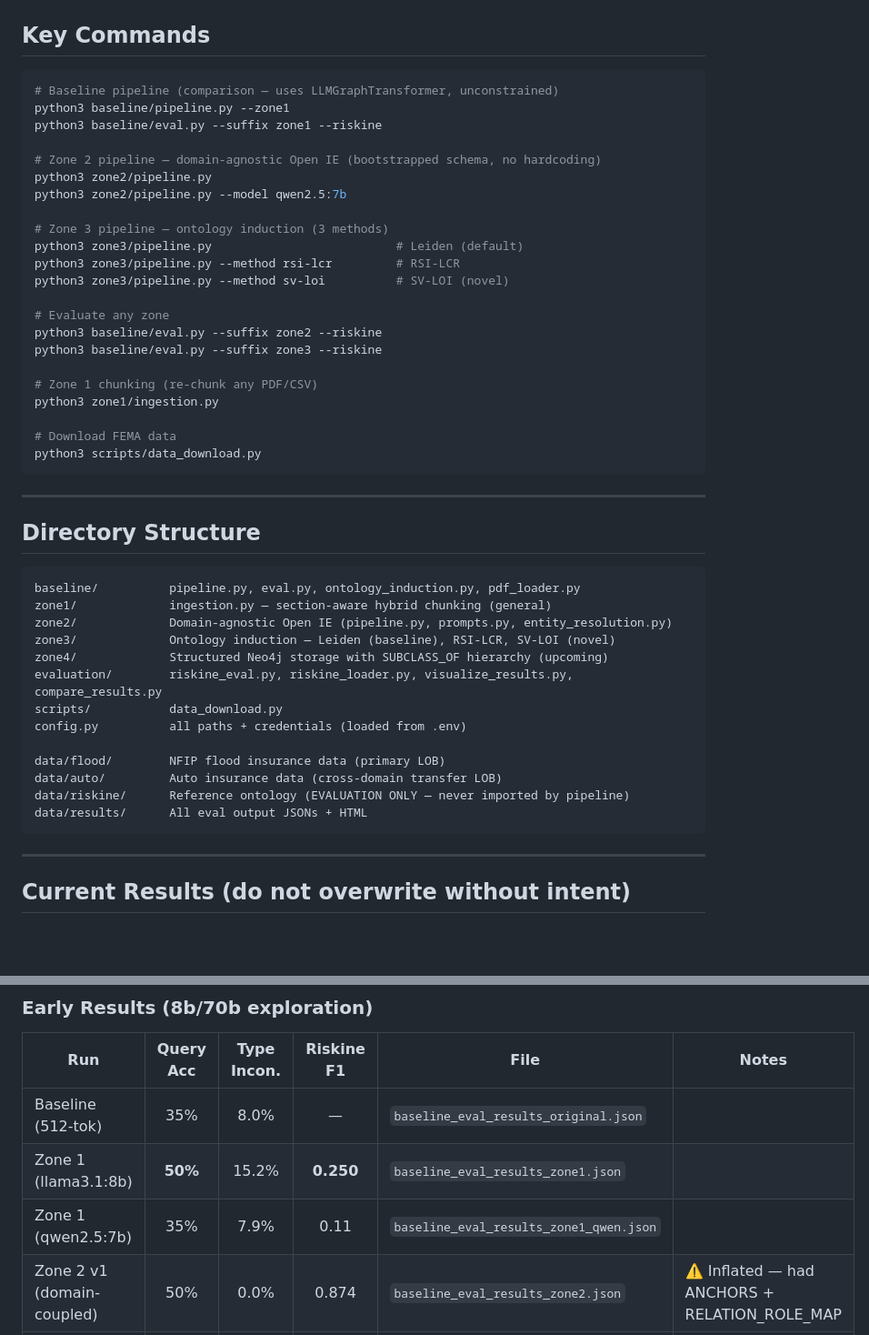
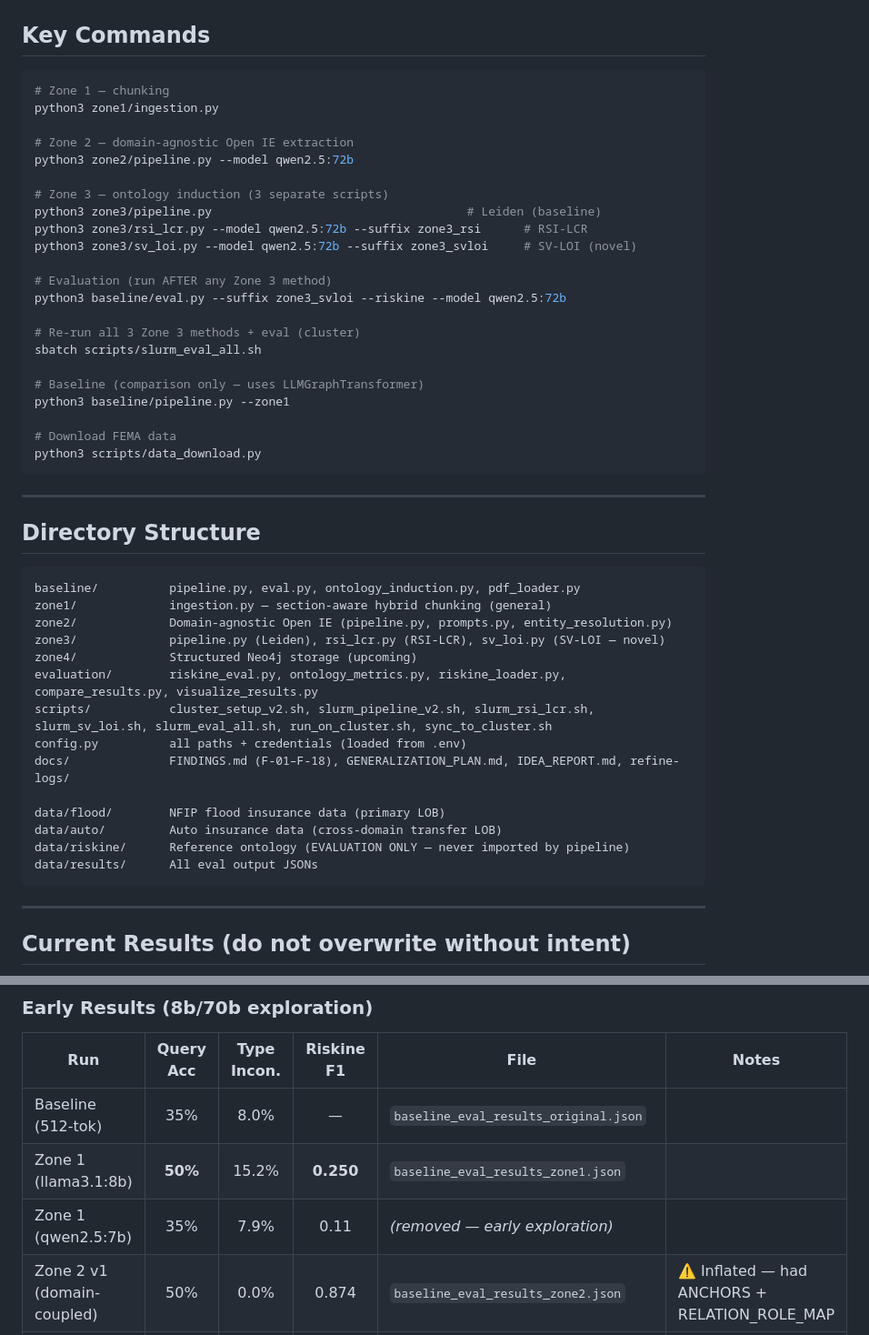
Before and after one commit to xiw-1202/Agentic-Data-Fusion-for-Insurance-Knowledge-Graphs, a Markdown page: CLAUDE.md, 2 parts joined by grey strips. Shown at 91% size. Rendered like a GitHub page; blank space fills up the shorter version.

Commit message:
docs: update CLAUDE.md to reflect cleanup and current file structure

````diff
--- a/CLAUDE.md
+++ b/CLAUDE.md
@@ -41,25 +41,25 @@ All scripts must be run from the **project root** (`~/Documents/School/Emory/CS5
 ## Key Commands
 
 ```bash
-# Baseline pipeline (comparison — uses LLMGraphTransformer, unconstrained)
+# Zone 1 — chunking
+python3 zone1/ingestion.py
+
+# Zone 2 — domain-agnostic Open IE extraction
+python3 zone2/pipeline.py --model qwen2.5:72b
+
+# Zone 3 — ontology induction (3 separate scripts)
+python3 zone3/pipeline.py                                    # Leiden (baseline)
+python3 zone3/rsi_lcr.py --model qwen2.5:72b --suffix zone3_rsi      # RSI-LCR
+python3 zone3/sv_loi.py --model qwen2.5:72b --suffix zone3_svloi     # SV-LOI (novel)
+
+# Evaluation (run AFTER any Zone 3 method)
+python3 baseline/eval.py --suffix zone3_svloi --riskine --model qwen2.5:72b
+
+# Re-run all 3 Zone 3 methods + eval (cluster)
+sbatch scripts/slurm_eval_all.sh
+
+# Baseline (comparison only — uses LLMGraphTransformer)
 python3 baseline/pipeline.py --zone1
-python3 baseline/eval.py --suffix zone1 --riskine
-
-# Zone 2 pipeline — domain-agnostic Open IE (bootstrapped schema, no hardcoding)
-python3 zone2/pipeline.py
-python3 zone2/pipeline.py --model qwen2.5:7b
-
-# Zone 3 pipeline — ontology induction (3 methods)
-python3 zone3/pipeline.py                          # Leiden (default)
-python3 zone3/pipeline.py --method rsi-lcr         # RSI-LCR
-python3 zone3/pipeline.py --method sv-loi          # SV-LOI (novel)
-
-# Evaluate any zone
-python3 baseline/eval.py --suffix zone2 --riskine
-python3 baseline/eval.py --suffix zone3 --riskine
-
-# Zone 1 chunking (re-chunk any PDF/CSV)
-python3 zone1/ingestion.py
 
 # Download FEMA data
 python3 scripts/data_download.py
@@ -73,16 +73,17 @@ python3 scripts/data_download.py
 baseline/          pipeline.py, eval.py, ontology_induction.py, pdf_loader.py
 zone1/             ingestion.py — section-aware hybrid chunking (general)
 zone2/             Domain-agnostic Open IE (pipeline.py, prompts.py, entity_resolution.py)
-zone3/             Ontology induction — Leiden (baseline), RSI-LCR, SV-LOI (novel)
-zone4/             Structured Neo4j storage with SUBCLASS_OF hierarchy (upcoming)
-evaluation/        riskine_eval.py, riskine_loader.py, visualize_results.py, compare_results.py
-scripts/           data_download.py
+zone3/             pipeline.py (Leiden), rsi_lcr.py (RSI-LCR), sv_loi.py (SV-LOI — novel)
+zone4/             Structured Neo4j storage (upcoming)
+evaluation/        riskine_eval.py, ontology_metrics.py, riskine_loader.py, compare_results.py, visualize_results.py
+scripts/           cluster_setup_v2.sh, slurm_pipeline_v2.sh, slurm_rsi_lcr.sh, slurm_sv_loi.sh, slurm_eval_all.sh, run_on_cluster.sh, sync_to_cluster.sh
 config.py          all paths + credentials (loaded from .env)
+docs/              FINDINGS.md (F-01–F-18), GENERALIZATION_PLAN.md, IDEA_REPORT.md, refine-logs/
 
 data/flood/        NFIP flood insurance data (primary LOB)
 data/auto/         Auto insurance data (cross-domain transfer LOB)
 data/riskine/      Reference ontology (EVALUATION ONLY — never imported by pipeline)
-data/results/      All eval output JSONs + HTML
+data/results/      All eval output JSONs
 ```
 
 ---
@@ -95,7 +96,7 @@ data/results/      All eval output JSONs + HTML
 |-----|:---------:|:-----------:|:----------:|------|-------|
 | Baseline (512-tok) | 35% | 8.0% | — | `baseline_eval_results_original.json` | |
 | Zone 1 (llama3.1:8b) | **50%** | 15.2% | **0.250** | `baseline_eval_results_zone1.json` | |
-| Zone 1 (qwen2.5:7b) | 35% | 7.9% | 0.11 | `baseline_eval_results_zone1_qwen.json` | |
+| Zone 1 (qwen2.5:7b) | 35% | 7.9% | 0.11 | *(removed — early exploration)* | |
 | Zone 2 v1 (domain-coupled) | 50% | 0.0% | 0.874 | `baseline_eval_results_zone2.json` | ⚠️ Inflated — had ANCHORS + RELATION_ROLE_MAP |
 | Zone 2 v2 (domain-agnostic) | 35% | 0.0% | ~0.000 | `baseline_eval_results_zone2.json` | Honest baseline — no anchors |
 | Zone 3 (Leiden, 8b) | 35% | 17.4% | **0.171** | `baseline_eval_results_zone3.json` | P=0.120, R=0.300; threshold=0.40, resolution=0.6 |
````
